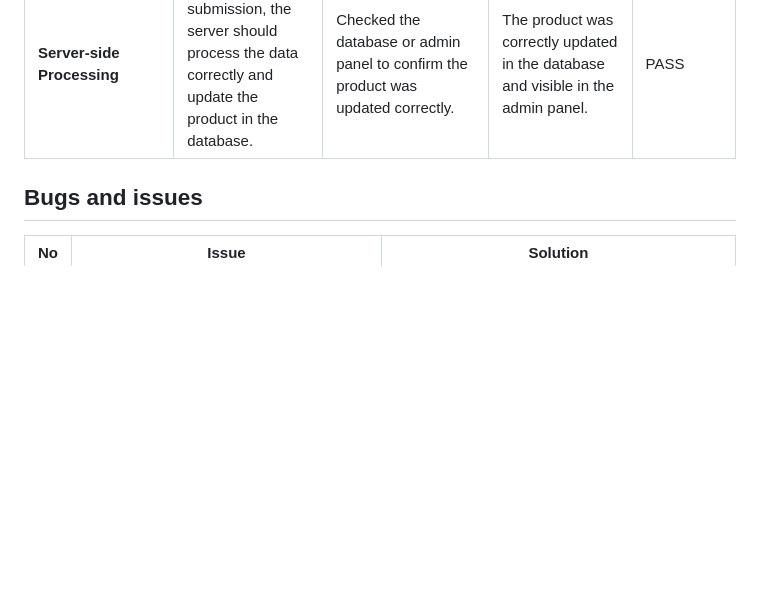
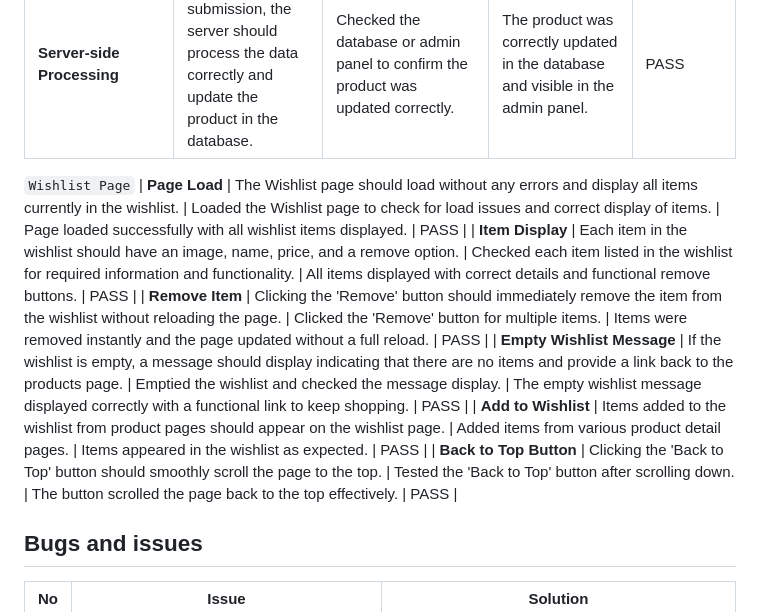
Before and after one commit to AgyLuczak/SECOND-STORY-SHOP, a Markdown page: TESTING.md, the part around the change. Rendered like a GitHub page; blank space fills up the shorter version.

Commit message:
Add Wishlist Page manual testing part

```diff
--- a/TESTING.md
+++ b/TESTING.md
@@ -158,6 +158,13 @@ The app has been tested on the following browsers:
 | **Cancel Button** | The cancel button should redirect users back to the product list without making any changes. | Clicked the "Cancel" button after making changes to the form fields. | Redirected to the product list page without any changes being saved. | PASS |
 | **JavaScript Functionality** | JavaScript should enhance the usability of the form, such as displaying the image file name after upload. | Tested JavaScript functionality by changing the image file. | JavaScript updated the display with the new image file name correctly. | PASS |
 | **Server-side Processing** | After form submission, the server should process the data correctly and update the product in the database. | Checked the database or admin panel to confirm the product was updated correctly. | The product was correctly updated in the database and visible in the admin panel. | PASS |
+`Wishlist Page`
+| **Page Load** | The Wishlist page should load without any errors and display all items currently in the wishlist. | Loaded the Wishlist page to check for load issues and correct display of items. | Page loaded successfully with all wishlist items displayed. | PASS |
+| **Item Display** | Each item in the wishlist should have an image, name, price, and a remove option. | Checked each item listed in the wishlist for required information and functionality. | All items displayed with correct details and functional remove buttons. | PASS |
+| **Remove Item** | Clicking the 'Remove' button should immediately remove the item from the wishlist without reloading the page. | Clicked the 'Remove' button for multiple items. | Items were removed instantly and the page updated without a full reload. | PASS |
+| **Empty Wishlist Message** | If the wishlist is empty, a message should display indicating that there are no items and provide a link back to the products page. | Emptied the wishlist and checked the message display. | The empty wishlist message displayed correctly with a functional link to keep shopping. | PASS |
+| **Add to Wishlist** | Items added to the wishlist from product pages should appear on the wishlist page. | Added items from various product detail pages. | Items appeared in the wishlist as expected. | PASS |
+| **Back to Top Button** | Clicking the 'Back to Top' button should smoothly scroll the page to the top. | Tested the 'Back to Top' button after scrolling down. | The button scrolled the page back to the top effectively. | PASS |
 
 
 
```
